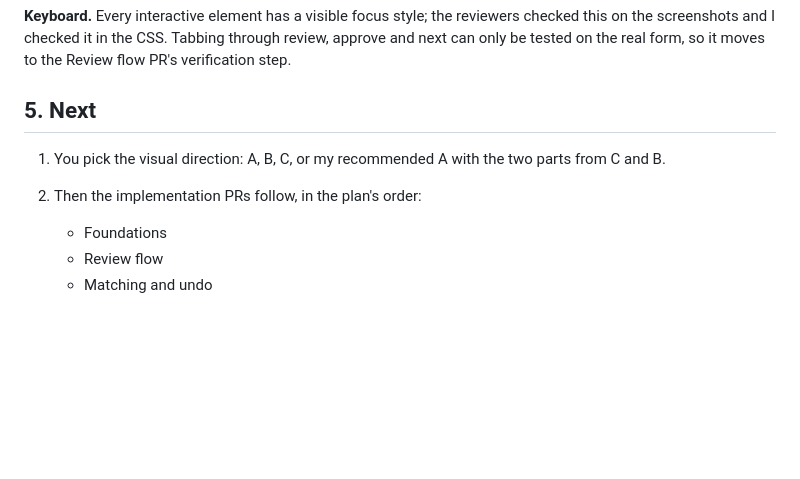
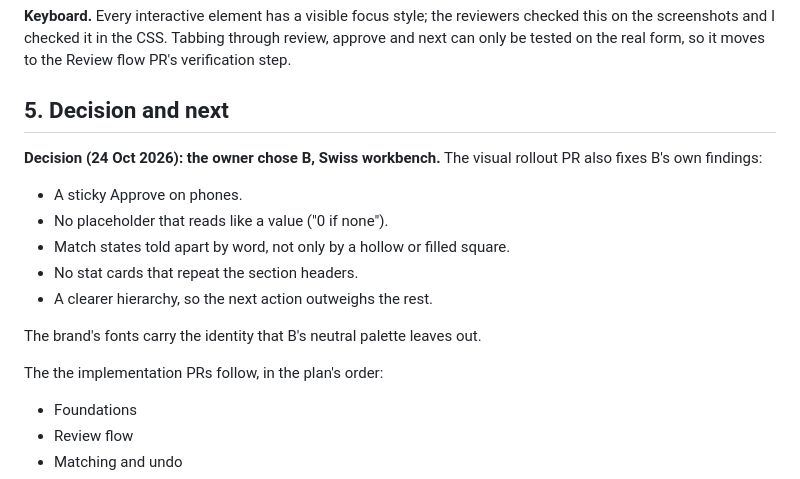
Before and after one commit to bapspatil/nuits-receipts, a Markdown page: docs/app-v3/TEST.md, the part around the change. GitHub-like rendering; blank space fills up the shorter version.

Commit message:
docs(ux-v3): record the chosen direction (B, Swiss workbench)
Co-Authored-By: Claude Opus 5.5 <noreply@anthropic.com>

```diff
--- a/docs/app-v3/TEST.md
+++ b/docs/app-v3/TEST.md
@@ -152,10 +152,19 @@ The per-screen tables are in each folder's `shots/REPORT*.md`.
 
 **Keyboard.** Every interactive element has a visible focus style; the reviewers checked this on the screenshots and I checked it in the CSS. Tabbing through review, approve and next can only be tested on the real form, so it moves to the Review flow PR's verification step.
 
-## 5. Next
+## 5. Decision and next
 
-1. You pick the visual direction: A, B, C, or my recommended A with the two parts from C and B.
-2. Then the implementation PRs follow, in the plan's order:
+**Decision (24 Oct 2026): the owner chose B, Swiss workbench.** The visual rollout PR also fixes B's own findings:
+
+- A sticky Approve on phones.
+- No placeholder that reads like a value ("0 if none").
+- Match states told apart by word, not only by a hollow or filled square.
+- No stat cards that repeat the section headers.
+- A clearer hierarchy, so the next action outweighs the rest.
+
+The brand's fonts carry the identity that B's neutral palette leaves out.
+
+The the implementation PRs follow, in the plan's order:
    - Foundations
    - Review flow
    - Matching and undo
```
